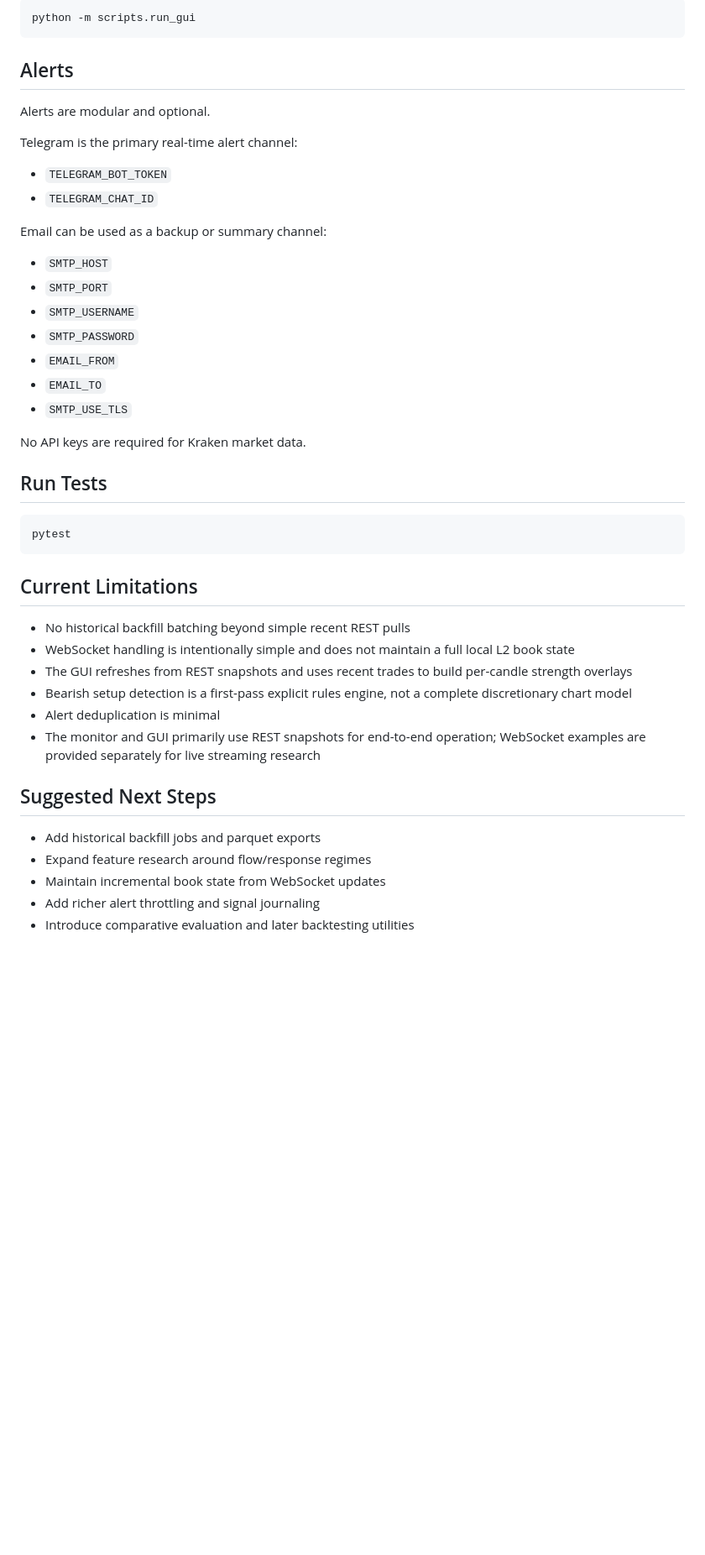
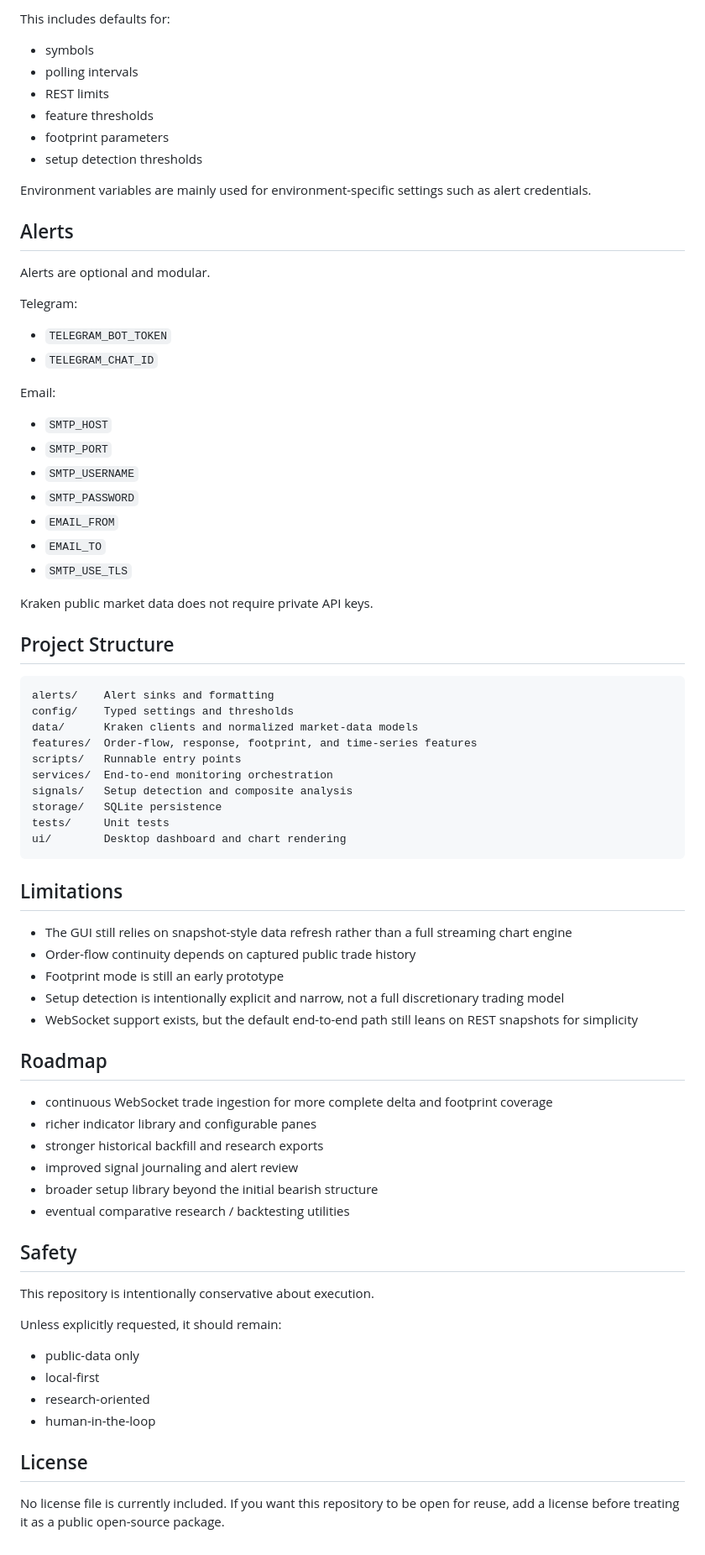
Before and after one commit to Ruiqingw/PA-autoDetection-Trading, a Markdown page: README.md, the part around one of its changes. Shown at 84% size. Rendered like a GitHub page; blank space fills up the shorter version.

Commit message:
Rewrite README as a polished open source project homepage

````diff
--- a/README.md
+++ b/README.md
@@ -83,18 +149,25 @@ Launch the GUI application:
 
-```bash
-python -m scripts.run_gui
-```
+This includes defaults for:
+
+- symbols
+- polling intervals
+- REST limits
+- feature thresholds
+- footprint parameters
+- setup detection thresholds
+
+Environment variables are mainly used for environment-specific settings such as alert credentials.
 
 ## Alerts
 
-Alerts are modular and optional.
+Alerts are optional and modular.
 
-Telegram is the primary real-time alert channel:
+Telegram:
 
 - `TELEGRAM_BOT_TOKEN`
 - `TELEGRAM_CHAT_ID`
 
-Email can be used as a backup or summary channel:
+Email:
 
 - `SMTP_HOST`
 - `SMTP_PORT`
@@ -104,27 +177,51 @@ Email can be used as a backup or summary channel:
 - `EMAIL_TO`
 - `SMTP_USE_TLS`
 
-No API keys are required for Kraken market data.
+Kraken public market data does not require private API keys.
 
-## Run Tests
+## Project Structure
 
-```bash
-pytest
+```text
+alerts/    Alert sinks and formatting
+config/    Typed settings and thresholds
+data/      Kraken clients and normalized market-data models
+features/  Order-flow, response, footprint, and time-series features
+scripts/   Runnable entry points
+services/  End-to-end monitoring orchestration
+signals/   Setup detection and composite analysis
+storage/   SQLite persistence
+tests/     Unit tests
+ui/        Desktop dashboard and chart rendering
 ```
 
-## Current Limitations
+## Limitations
 
-- No historical backfill batching beyond simple recent REST pulls
-- WebSocket handling is intentionally simple and does not maintain a full local L2 book state
-- The GUI refreshes from REST snapshots and uses recent trades to build per-candle strength overlays
-- Bearish setup detection is a first-pass explicit rules engine, not a complete discretionary chart model
-- Alert deduplication is minimal
-- The monitor and GUI primarily use REST snapshots for end-to-end operation; WebSocket examples are provided separately for live streaming research
+- The GUI still relies on snapshot-style data refresh rather than a full streaming chart engine
+- Order-flow continuity depends on captured public trade history
+- Footprint mode is still an early prototype
+- Setup detection is intentionally explicit and narrow, not a full discretionary trading model
+- WebSocket support exists, but the default end-to-end path still leans on REST snapshots for simplicity
 
-## Suggested Next Steps
+## Roadmap
 
-- Add historical backfill jobs and parquet exports
-- Expand feature research around flow/response regimes
-- Maintain incremental book state from WebSocket updates
-- Add richer alert throttling and signal journaling
-- Introduce comparative evaluation and later backtesting utilities
+- continuous WebSocket trade ingestion for more complete delta and footprint coverage
+- richer indicator library and configurable panes
+- stronger historical backfill and research exports
+- improved signal journaling and alert review
+- broader setup library beyond the initial bearish structure
+- eventual comparative research / backtesting utilities
+
+## Safety
+
+This repository is intentionally conservative about execution.
+
+Unless explicitly requested, it should remain:
+
+- public-data only
+- local-first
+- research-oriented
+- human-in-the-loop
+
+## License
+
+No license file is currently included. If you want this repository to be open for reuse, add a license before treating it as a public open-source package.
````
Also changed, not shown: other parts of README.md (+104 -38 lines).
